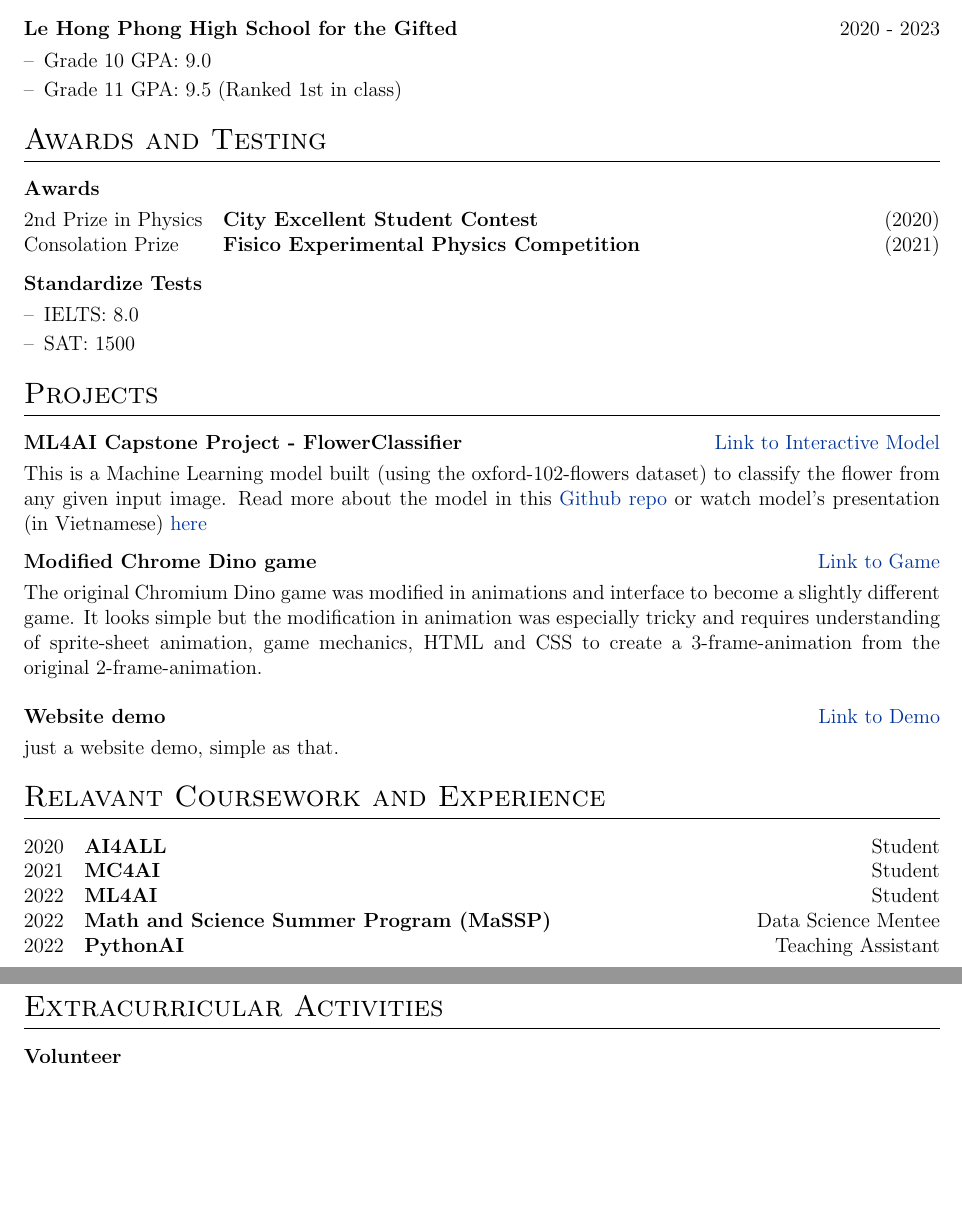
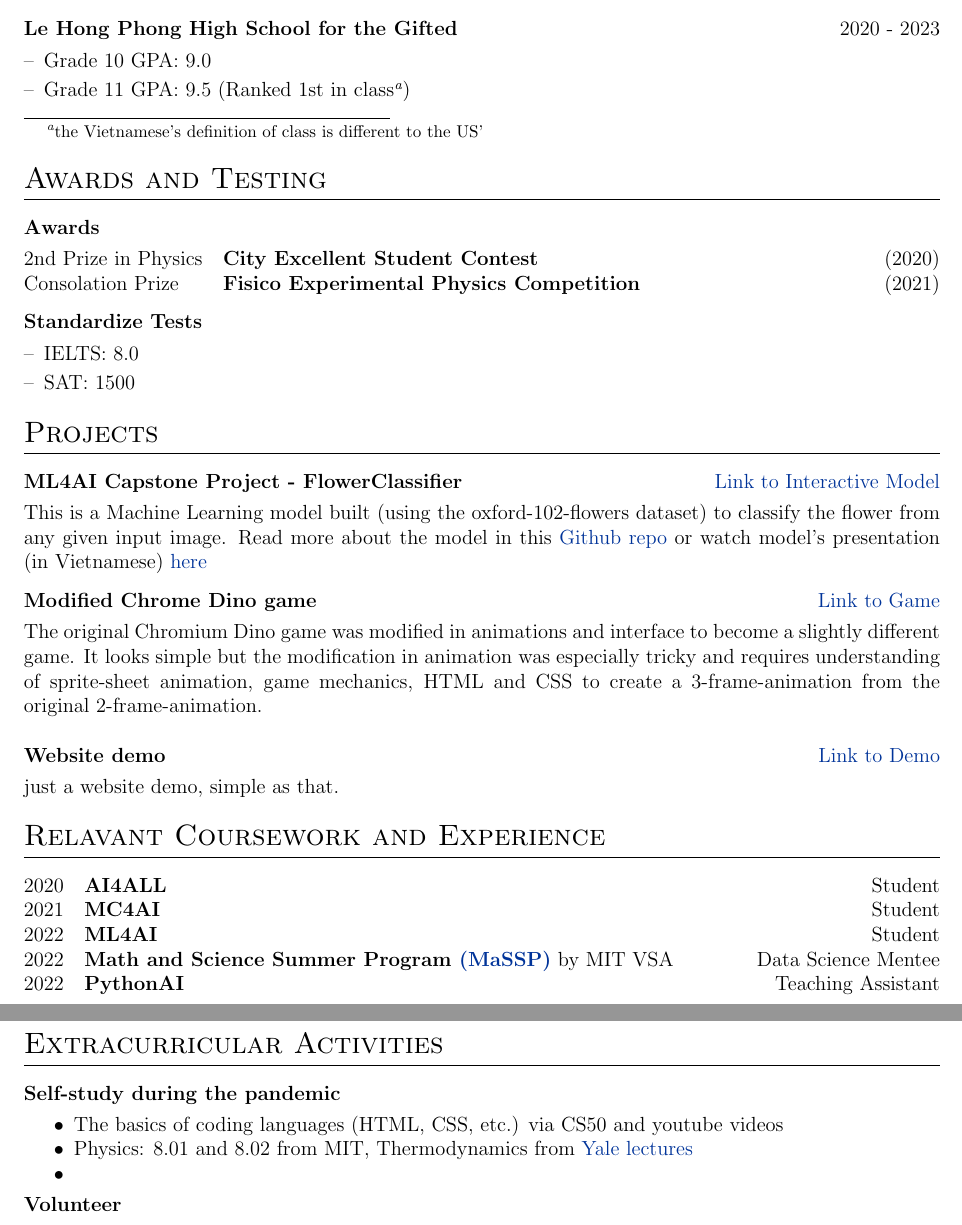
Before and after one commit to QMjnh/CV-resume, a LaTeX CV (cv.tex): two parts of pages 1 and 2 of 2, joined at a grey line, cut so that both start at the same text, the shorter picture padded with empty space. Compiled offline with pdfLaTeX.

Commit message:
Update cv.tex

```diff
--- a/cv.tex
+++ b/cv.tex
@@ -156,7 +156,7 @@
 \begin{minipage}[t]{\linewidth}
     \begin{itemize}[nosep,after=\strut, leftmargin=1em, itemsep=3pt]
         \item[--] Grade 10 GPA: 9.0
-        \item[--] Grade 11 GPA: 9.5 (Ranked 1st in class)
+        \item[--] Grade 11 GPA: 9.5 (Ranked 1st in class\footnote{the Vietnamese's definition of class is different to the US'})
     \end{itemize}
     \end{minipage}
 }
@@ -219,7 +219,7 @@ Read more about the model in this \href{https://github.com/QMjnh/ML4AI_CAPSTONE_
 2020 & \textbf{AI4ALL} \hfill Student\\
 2021 & \textbf{MC4AI} \hfill Student\\
 2022 & \textbf{ML4AI} \hfill Student\\
-2022  & \textbf{Math and Science Summer Program (MaSSP)} \hfill Data Science Mentee\\
+2022  & \textbf{Math and Science Summer Program \href{hhttps://www.facebook.com/masspvn}{(MaSSP)}} by MIT VSA  \hfill Data Science Mentee\\
 2022  &  \textbf{PythonAI} \hfill Teaching Assistant\\
 
 
@@ -231,6 +231,19 @@ Read more about the model in this \href{https://github.com/QMjnh/ML4AI_CAPSTONE_
 
 \section{Extracurricular Activities}
 
+\begin{tabularx}{\linewidth}{ @{}l r@{} }
+\textbf{Self-study during the pandemic} & \hfill \\[3.75pt]
+\multicolumn{2}{@{}X@{}}{
+\begin{minipage}[t]{\linewidth}
+    \begin{itemize}
+        \item The basics of coding languages (HTML, CSS, etc.) via CS50 and youtube videos
+        \item Physics: 8.01 and 8.02 from MIT, Thermodynamics from \href{https://youtu.be/YxGHbnwqd14}{Yale lectures}
+        \item
+
+    \end{itemize}
+    \end{minipage}
+}
+\end{tabularx}
 
 \begin{tabularx}{\linewidth}{ @{}l r@{} }
 \textbf{Volunteer} & \hfill \\[3.75pt]
```
